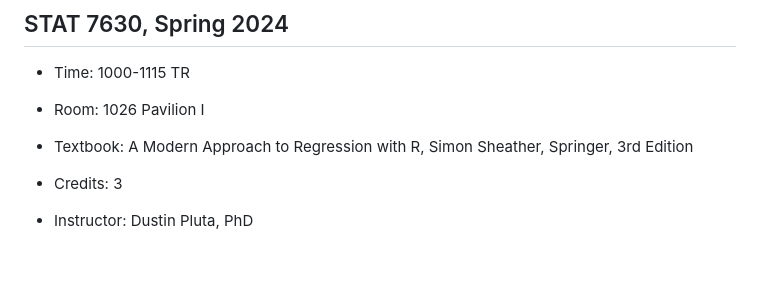
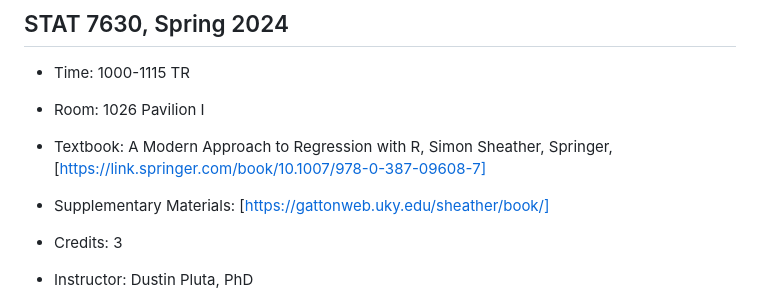
Before and after one commit to dspluta/STAT7630_S2024, a Markdown page: README.md, the part around the change. Rendered like a GitHub page; blank space fills up the shorter version.

```diff
--- a/README.md
+++ b/README.md
@@ -3,7 +3,8 @@
 
 - Time: 1000-1115 TR
 - Room: 1026 Pavilion I
-- Textbook: A Modern Approach to Regression with R, Simon Sheather, Springer, 3rd Edition
+- Textbook: A Modern Approach to Regression with R, Simon Sheather, Springer, [https://link.springer.com/book/10.1007/978-0-387-09608-7]
+- Supplementary Materials: [https://gattonweb.uky.edu/sheather/book/]
 - Credits: 3
 
 - Instructor: Dustin Pluta, PhD
```
